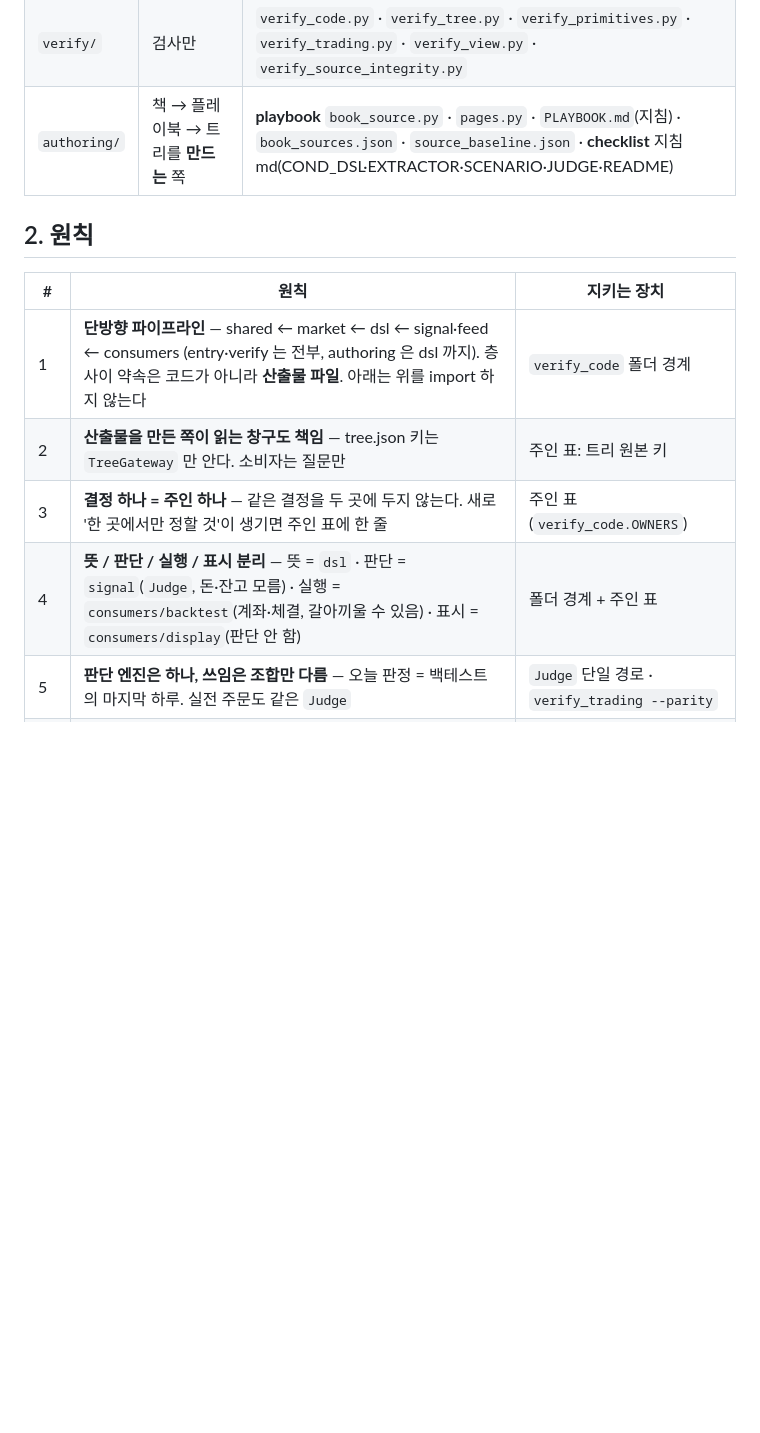
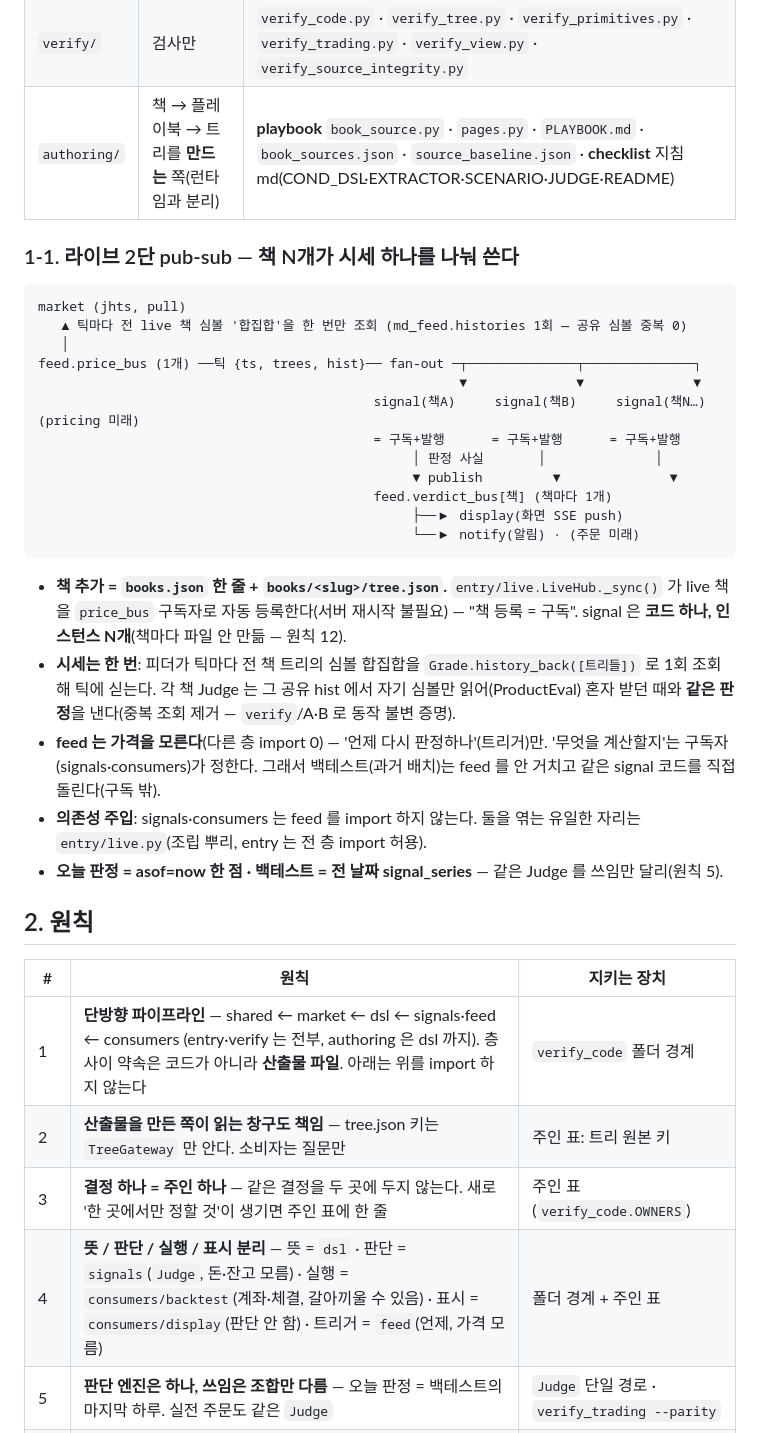
Before and after one commit to dodo486/etf-verdict, a Markdown page: book-to-playbook/docs/ARCHITECTURE.md, the part around one of its changes. GitHub-like rendering; blank space fills up the shorter version.

````diff
--- a/book-to-playbook/docs/ARCHITECTURE.md
+++ b/book-to-playbook/docs/ARCHITECTURE.md
@@ -40,14 +46,37 @@ books/<slug>/  책 하나의 산출물 전부(playbook.html · source · source_
 | `verify/` | 검사만 | `verify_code.py` · `verify_tree.py` · `verify_primitives.py` · `verify_trading.py` · `verify_view.py` · `verify_source_integrity.py` |
-| `authoring/` | 책 → 플레이북 → 트리를 **만드는** 쪽 | **playbook** `book_source.py` · `pages.py` · `PLAYBOOK.md`(지침) · `book_sources.json` · `source_baseline.json` · **checklist** 지침 md(COND_DSL·EXTRACTOR·SCENARIO·JUDGE·README) |
+| `authoring/` | 책 → 플레이북 → 트리를 **만드는** 쪽(런타임과 분리) | **playbook** `book_source.py` · `pages.py` · `PLAYBOOK.md` · `book_sources.json` · `source_baseline.json` · **checklist** 지침 md(COND_DSL·EXTRACTOR·SCENARIO·JUDGE·README) |
+
+### 1-1. 라이브 2단 pub-sub — 책 N개가 시세 하나를 나눠 쓴다
+
+```
+market (jhts, pull)
+   ▲ 틱마다 전 live 책 심볼 '합집합'을 한 번만 조회 (md_feed.histories 1회 — 공유 심볼 중복 0)
+   │
+feed.price_bus (1개) ──틱 {ts, trees, hist}── fan-out ─┬──────────────┬──────────────┐
+                                                      ▼              ▼              ▼
+                                           signal(책A)     signal(책B)     signal(책N…)   (pricing 미래)
+                                           = 구독+발행      = 구독+발행      = 구독+발행
+                                                │ 판정 사실       │              │
+                                                ▼ publish         ▼              ▼
+                                           feed.verdict_bus[책] (책마다 1개)
+                                                ├──▶ display(화면 SSE push)
+                                                └──▶ notify(알림) · (주문 미래)
+```
+
+- **책 추가 = `books.json` 한 줄 + `books/<slug>/tree.json`.** `entry/live.LiveHub._sync()` 가 live 책을 `price_bus` 구독자로 자동 등록한다(서버 재시작 불필요) — "책 등록 = 구독". signal 은 **코드 하나, 인스턴스 N개**(책마다 파일 안 만듦 — 원칙 12).
+- **시세는 한 번**: 피더가 틱마다 전 책 트리의 심볼 합집합을 `Grade.history_back([트리들])` 로 1회 조회해 틱에 싣는다. 각 책 Judge 는 그 공유 hist 에서 자기 심볼만 읽어(ProductEval) 혼자 받던 때와 **같은 판정**을 낸다(중복 조회 제거 — `verify`/A·B 로 동작 불변 증명).
+- **feed 는 가격을 모른다**(다른 층 import 0) — '언제 다시 판정하나'(트리거)만. '무엇을 계산할지'는 구독자(signals·consumers)가 정한다. 그래서 백테스트(과거 배치)는 feed 를 안 거치고 같은 signal 코드를 직접 돌린다(구독 밖).
+- **의존성 주입**: signals·consumers 는 feed 를 import 하지 않는다. 둘을 엮는 유일한 자리는 `entry/live.py`(조립 뿌리, entry 는 전 층 import 허용).
+- **오늘 판정 = asof=now 한 점 · 백테스트 = 전 날짜 signal_series** — 같은 Judge 를 쓰임만 달리(원칙 5).
 
 ## 2. 원칙
 
 | # | 원칙 | 지키는 장치 |
 |---|---|---|
-| 1 | **단방향 파이프라인** — shared ← market ← dsl ← signal·feed ← consumers (entry·verify 는 전부, authoring 은 dsl 까지). 층 사이 약속은 코드가 아니라 **산출물 파일**. 아래는 위를 import 하지 않는다 | `verify_code` 폴더 경계 |
+| 1 | **단방향 파이프라인** — shared ← market ← dsl ← signals·feed ← consumers (entry·verify 는 전부, authoring 은 dsl 까지). 층 사이 약속은 코드가 아니라 **산출물 파일**. 아래는 위를 import 하지 않는다 | `verify_code` 폴더 경계 |
 | 2 | **산출물을 만든 쪽이 읽는 창구도 책임** — tree.json 키는 `TreeGateway` 만 안다. 소비자는 질문만 | 주인 표: 트리 원본 키 |
 | 3 | **결정 하나 = 주인 하나** — 같은 결정을 두 곳에 두지 않는다. 새로 '한 곳에서만 정할 것'이 생기면 주인 표에 한 줄 | 주인 표(`verify_code.OWNERS`) |
-| 4 | **뜻 / 판단 / 실행 / 표시 분리** — 뜻 = `dsl` · 판단 = `signal`(`Judge`, 돈·잔고 모름) · 실행 = `consumers/backtest`(계좌·체결, 갈아끼울 수 있음) · 표시 = `consumers/display`(판단 안 함) | 폴더 경계 + 주인 표 |
+| 4 | **뜻 / 판단 / 실행 / 표시 분리** — 뜻 = `dsl` · 판단 = `signals`(`Judge`, 돈·잔고 모름) · 실행 = `consumers/backtest`(계좌·체결, 갈아끼울 수 있음) · 표시 = `consumers/display`(판단 안 함) · 트리거 = `feed`(언제, 가격 모름) | 폴더 경계 + 주인 표 |
 | 5 | **판단 엔진은 하나, 쓰임은 조합만 다름** — 오늘 판정 = 백테스트의 마지막 하루. 실전 주문도 같은 `Judge` | `Judge` 단일 경로 · `verify_trading --parity` |
 | 6 | **서버 권위** — 화면은 엔진 결과를 그리기만. 다시 계산하지 않는다 | 주인 표: 등급 사다리 |
 | 7 | **특수 기능보다 일반 부품 + 조합** — 사례마다 칸·지표를 덧대지 않는다. 조합으로 안 되면 **부품을 넓힌다**. `연산 없음`이 쌓이면 확장 신호 | 최소 문법 + 주인 표 |
````
Also changed, not shown: other parts of book-to-playbook/docs/ARCHITECTURE.md (+30 -24 lines).
